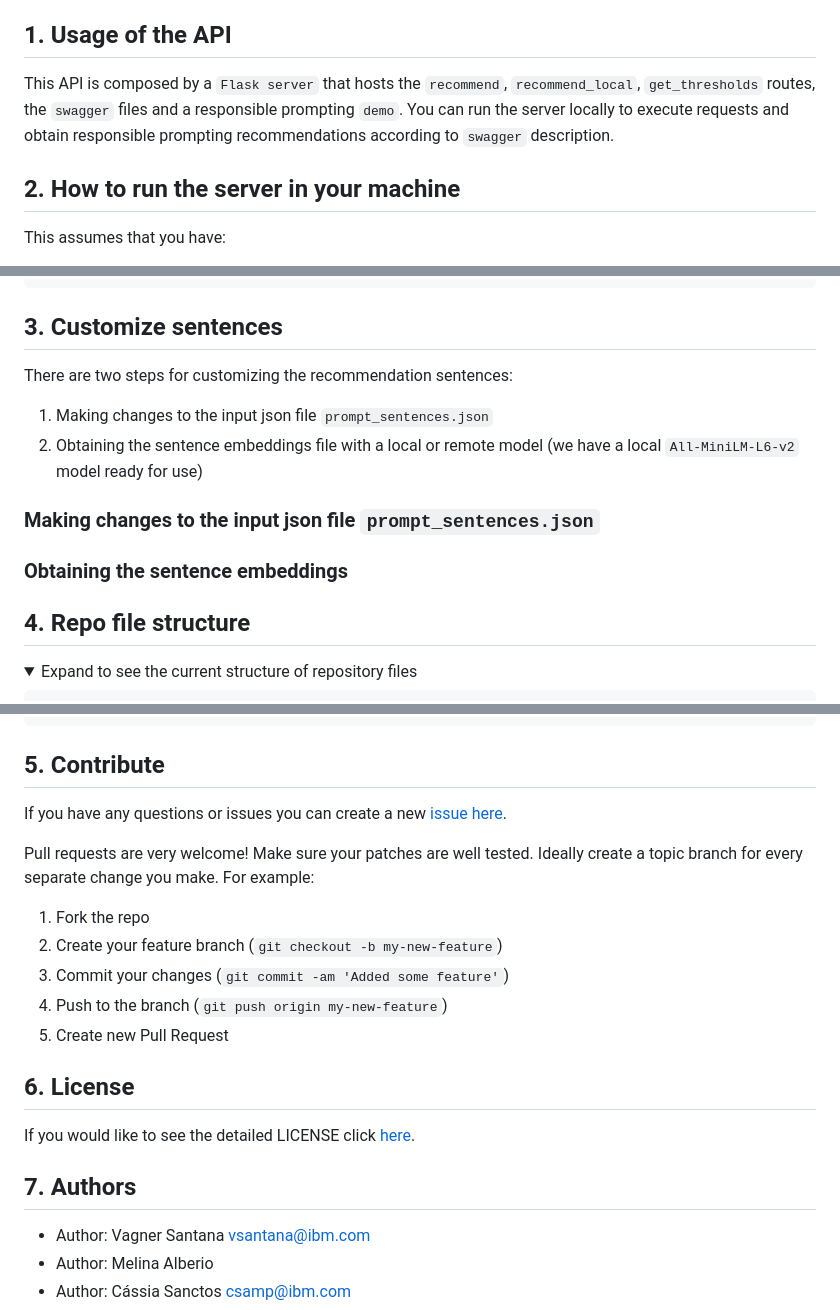
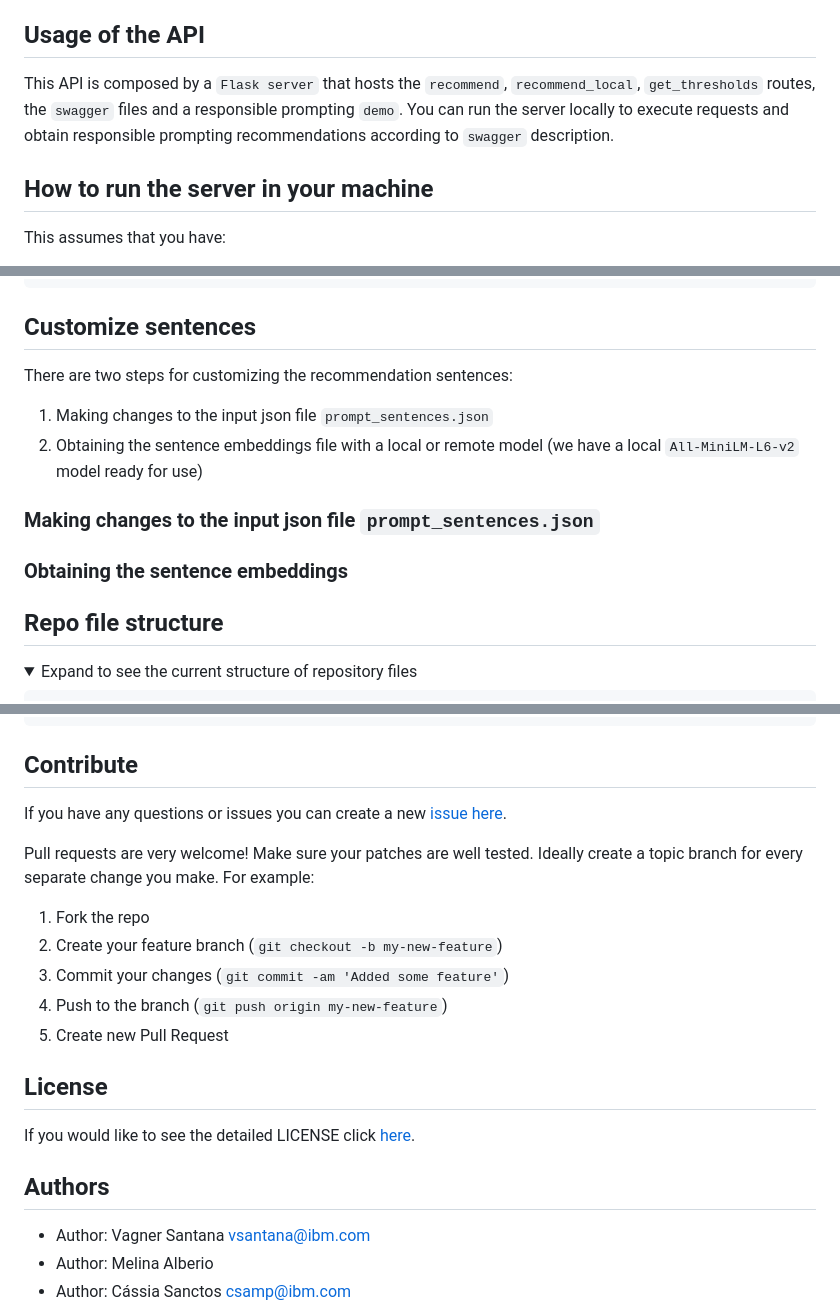
Before and after one commit to Mystic-Slice/responsible-prompting-api, a Markdown page: README.md, 3 parts joined by grey strips. Drawn GitHub-style; folded sections open.

Commit message:
fixed toc
cant use numbers in titles

````diff
--- a/README.md
+++ b/README.md
@@ -12,11 +12,11 @@ Responsible Prompting is an LLM-agnostic tool that aims at dynamically supportin
 6. [License](#license)
 7. [Authors](#authors)
 
-## 1. Usage of the API
+## Usage of the API
 This API is composed by a `Flask server` that hosts the `recommend`, `recommend_local`, `get_thresholds` routes, the `swagger` files and a responsible prompting `demo`.
 You can run the server locally to execute requests and obtain responsible prompting recommendations according to `swagger` description.
 
-## 2. How to run the server in your machine
+## How to run the server in your machine
 This assumes that you have:
 - A machine with python 3.9 installed
 - A Hugging Face access token: https://huggingface.co/docs/hub/en/security-tokens
@@ -114,7 +114,7 @@ The response should look like this:
   "remove": []
 }
 ```
-## 3. Customize sentences
+## Customize sentences
 
 There are two steps for customizing the recommendation sentences:
 1. Making changes to the input json file `prompt_sentences.json`
@@ -123,7 +123,7 @@ There are two steps for customizing the recommendation sentences:
  ### Making changes to the input json file `prompt_sentences.json`
  ### Obtaining the sentence embeddings
 
-## 4. Repo file structure
+## Repo file structure
 <details>
 <summary>Expand to see the current structure of repository files</summary>
 
@@ -209,7 +209,7 @@ These may be copied into a new or existing project to make it easier for develop
 
 <!-- A notes section is useful for anything that isn't covered in the Usage or Scope. Like what we have below. -->
 
-## 5. Contribute
+## Contribute
 <!-- **NOTE: While this boilerplate project uses the Apache 2.0 license, when
 establishing a new repo using this template, please use the
 license that was approved for your project.**
@@ -232,7 +232,7 @@ example:
 4. Push to the branch (`git push origin my-new-feature`)
 5. Create new Pull Request
 
-## 6. License
+## License
 <!-- All source files must include a Copyright and License header. The SPDX license header is
 preferred because it can be easily scanned. -->
 
@@ -246,7 +246,7 @@ If you would like to see the detailed LICENSE click [here](LICENSE).
 #
 ``` -->
 
-## 7. Authors
+## Authors
 - Author: Vagner Santana vsantana@ibm.com
 - Author: Melina Alberio
 - Author: Cássia Sanctos csamp@ibm.com
````
